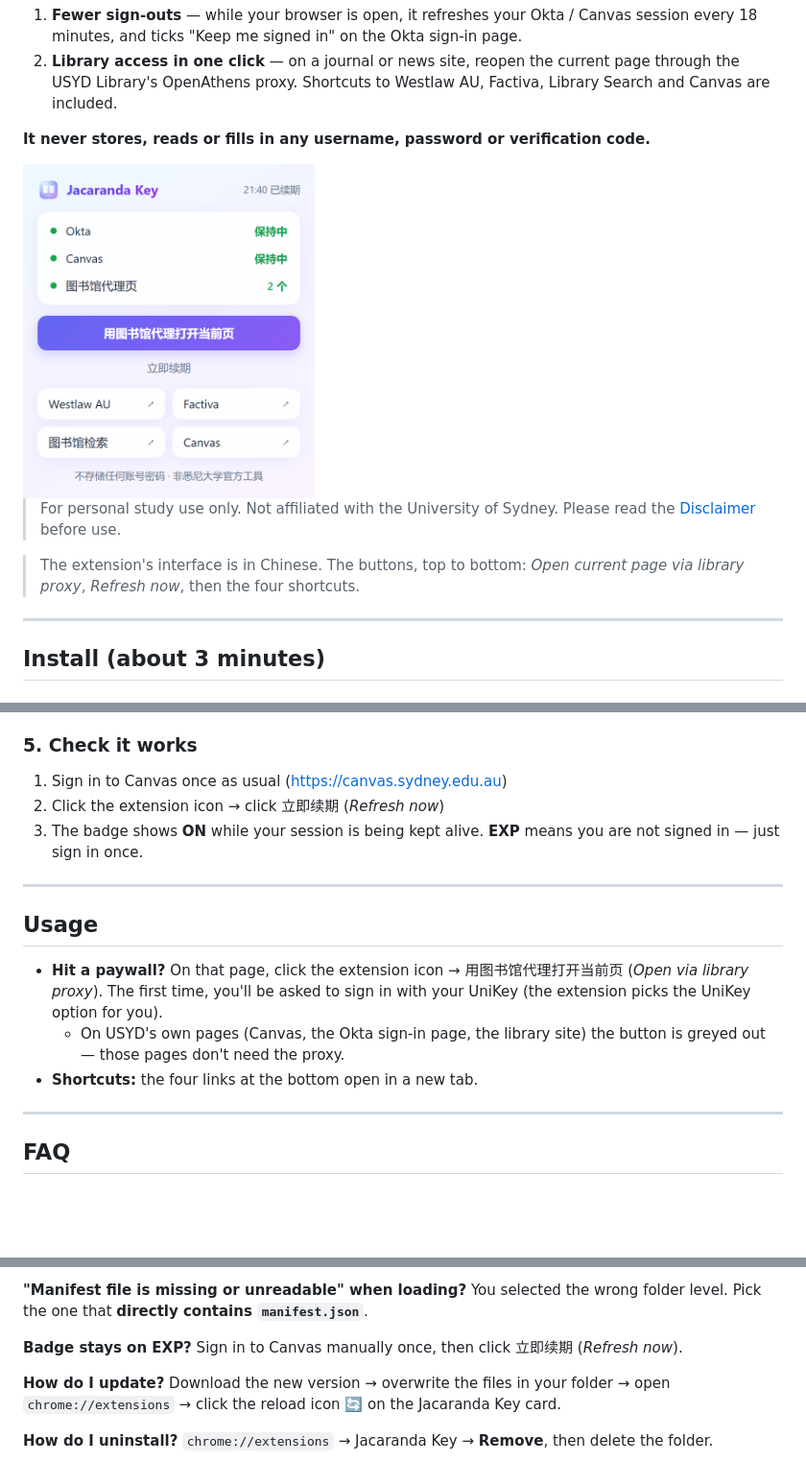
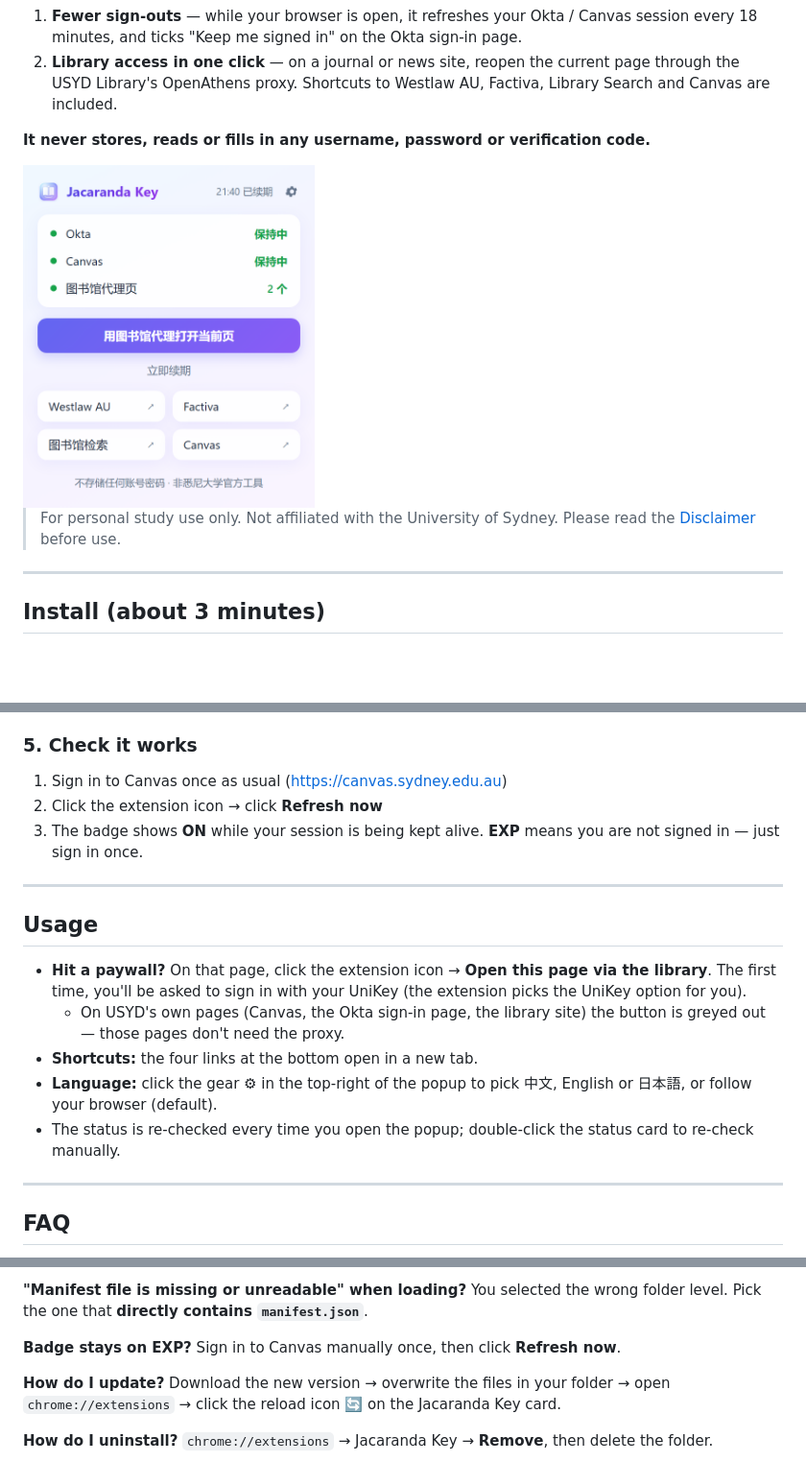
Before and after one commit to CyberMist123/jacaranda-key, a Markdown page: README.en.md, 3 parts joined by grey strips. Shown at 96% size. GitHub-like rendering; pictures changed too: docs/preview.png; blank space fills up the shorter version.

```diff
--- a/README.en.md
+++ b/README.en.md
@@ -12,8 +12,6 @@ A small Chrome extension for University of Sydney (USYD) students. It does two t
 <img src="docs/preview.png" width="304" alt="Popup preview">
 
 > For personal study use only. Not affiliated with the University of Sydney. Please read the [Disclaimer](#disclaimer) before use.
-
-> The extension's interface is in Chinese. The buttons, top to bottom: *Open current page via library proxy*, *Refresh now*, then the four shortcuts.
 
 ---
 
@@ -46,16 +44,18 @@ Click the puzzle icon 🧩 in the toolbar → find **Jacaranda Key** → click t
 ### 5. Check it works
 
 1. Sign in to Canvas once as usual (https://canvas.sydney.edu.au)
-2. Click the extension icon → click 立即续期 (*Refresh now*)
+2. Click the extension icon → click **Refresh now**
 3. The badge shows **ON** while your session is being kept alive. **EXP** means you are not signed in — just sign in once.
 
 ---
 
 ## Usage
 
-- **Hit a paywall?** On that page, click the extension icon → 用图书馆代理打开当前页 (*Open via library proxy*). The first time, you'll be asked to sign in with your UniKey (the extension picks the UniKey option for you).
+- **Hit a paywall?** On that page, click the extension icon → **Open this page via the library**. The first time, you'll be asked to sign in with your UniKey (the extension picks the UniKey option for you).
   - On USYD's own pages (Canvas, the Okta sign-in page, the library site) the button is greyed out — those pages don't need the proxy.
 - **Shortcuts:** the four links at the bottom open in a new tab.
+- **Language:** click the gear ⚙ in the top-right of the popup to pick 中文, English or 日本語, or follow your browser (default).
+- The status is re-checked every time you open the popup; double-click the status card to re-check manually.
 
 ---
 
@@ -78,7 +78,7 @@ OpenAthens doesn't recognise the site: either the USYD Library doesn't provide t
 You selected the wrong folder level. Pick the one that **directly contains `manifest.json`**.
 
 **Badge stays on EXP?**
-Sign in to Canvas manually once, then click 立即续期 (*Refresh now*).
+Sign in to Canvas manually once, then click **Refresh now**.
 
 **How do I update?**
 Download the new version → overwrite the files in your folder → open `chrome://extensions` → click the reload icon 🔄 on the Jacaranda Key card.
```
Also changed, not shown: README.md (+2 -0 lines), 8 other files.
